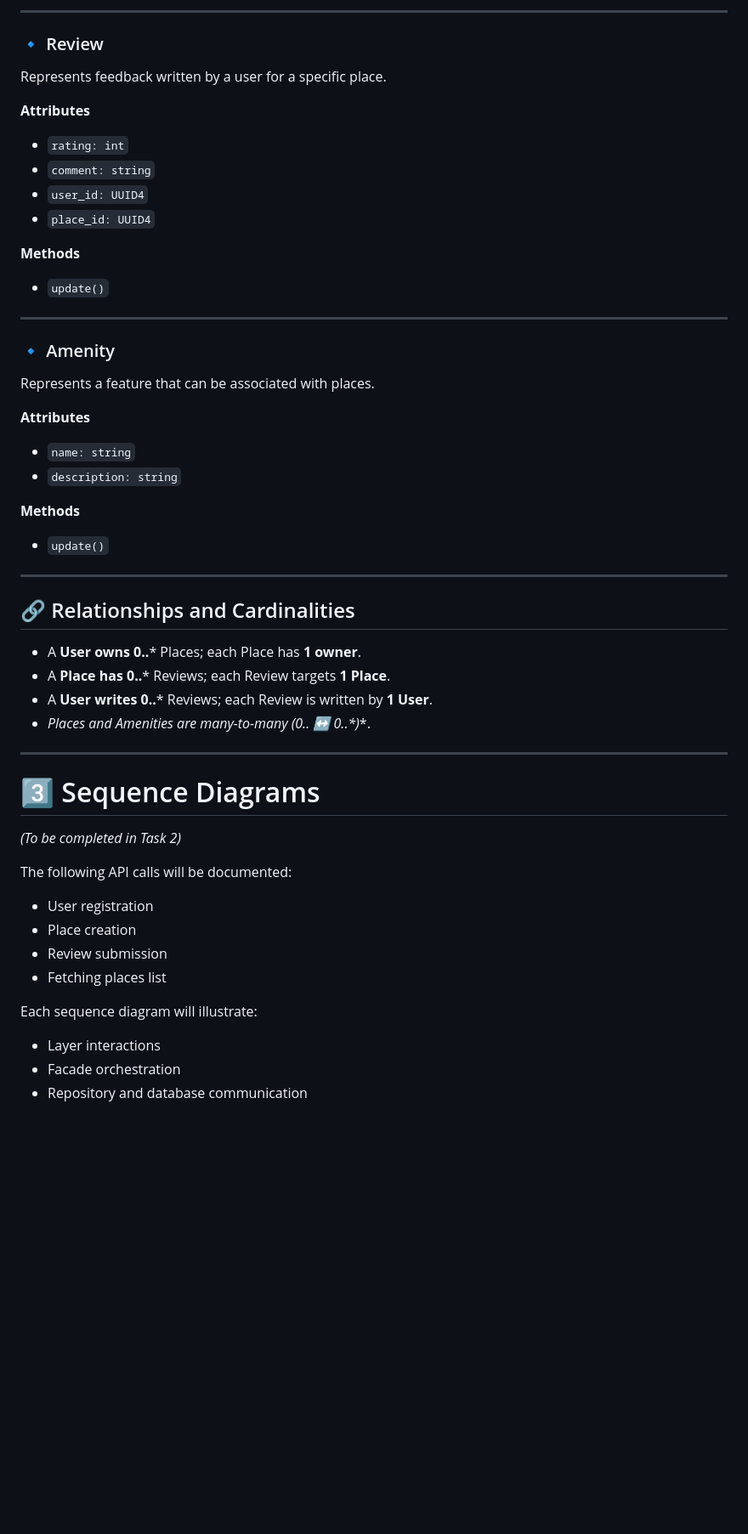
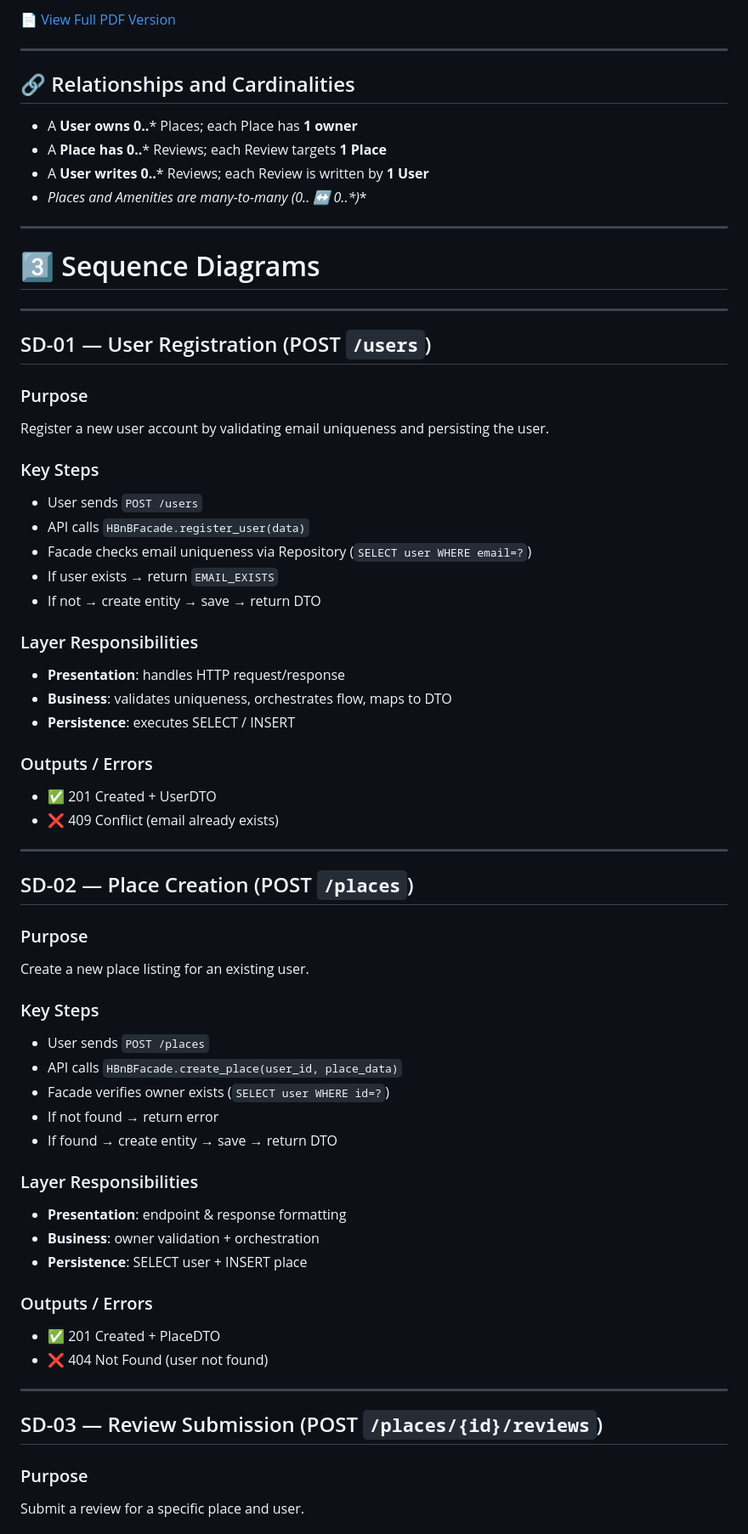
Before and after one commit to Antgst/holbertonschool-hbnb, a Markdown page: part1/README.md, the part around one of its changes. Shown at 85% size. Drawn GitHub-style; blank space fills up the shorter version.

```diff
--- a/part1/README.md
+++ b/part1/README.md
@@ -111,52 +51,68 @@ Represents a property listing owned by a user.
----
-
-### 🔹 Review
-Represents feedback written by a user for a specific place.
-
-**Attributes**
-- `rating: int`
-- `comment: string`
-- `user_id: UUID4`
-- `place_id: UUID4`
-
-**Methods**
-- `update()`
-
----
-
-### 🔹 Amenity
-Represents a feature that can be associated with places.
-
-**Attributes**
-- `name: string`
-- `description: string`
-
-**Methods**
-- `update()`
+[📄 View Full PDF Version](./Class_diagram_for_business_Logic_Layer_HBNB.pdf)
 
 ---
 
 ## 🔗 Relationships and Cardinalities
 
-- A **User owns 0..*** Places; each Place has **1 owner**.
-- A **Place has 0..*** Reviews; each Review targets **1 Place**.
-- A **User writes 0..*** Reviews; each Review is written by **1 User**.
-- **Places and Amenities are many-to-many (0..* ↔ 0..*)**.
+- A **User owns 0..*** Places; each Place has **1 owner**
+- A **Place has 0..*** Reviews; each Review targets **1 Place**
+- A **User writes 0..*** Reviews; each Review is written by **1 User**
+- **Places and Amenities are many-to-many (0..* ↔ 0..*)**
 
 ---
 
 # 3️⃣ Sequence Diagrams
 
-*(To be completed in Task 2)*
+---
 
-The following API calls will be documented:
+## SD-01 — User Registration (POST `/users`)
 
-- User registration
-- Place creation
-- Review submission
-- Fetching places list
+### Purpose
+Register a new user account by validating email uniqueness and persisting the user.
 
-Each sequence diagram will illustrate:
-- Layer interactions
-- Facade orchestration
-- Repository and database communication
+### Key Steps
+- User sends `POST /users`
+- API calls `HBnBFacade.register_user(data)`
+- Facade checks email uniqueness via Repository (`SELECT user WHERE email=?`)
+- If user exists → return `EMAIL_EXISTS`
+- If not → create entity → save → return DTO
+
+### Layer Responsibilities
+- **Presentation**: handles HTTP request/response
+- **Business**: validates uniqueness, orchestrates flow, maps to DTO
+- **Persistence**: executes SELECT / INSERT
+
+### Outputs / Errors
+- ✅ 201 Created + UserDTO
+- ❌ 409 Conflict (email already exists)
+
+---
+
+## SD-02 — Place Creation (POST `/places`)
+
+### Purpose
+Create a new place listing for an existing user.
+
+### Key Steps
+- User sends `POST /places`
+- API calls `HBnBFacade.create_place(user_id, place_data)`
+- Facade verifies owner exists (`SELECT user WHERE id=?`)
+- If not found → return error
+- If found → create entity → save → return DTO
+
+### Layer Responsibilities
+- **Presentation**: endpoint & response formatting
+- **Business**: owner validation + orchestration
+- **Persistence**: SELECT user + INSERT place
+
+### Outputs / Errors
+- ✅ 201 Created + PlaceDTO
+- ❌ 404 Not Found (user not found)
+
+---
+
+## SD-03 — Review Submission (POST `/places/{id}/reviews`)
+
+### Purpose
+Submit a review for a specific place and user.
+
```
Also changed, not shown: other parts of part1/README.md (+46 -66 lines).
